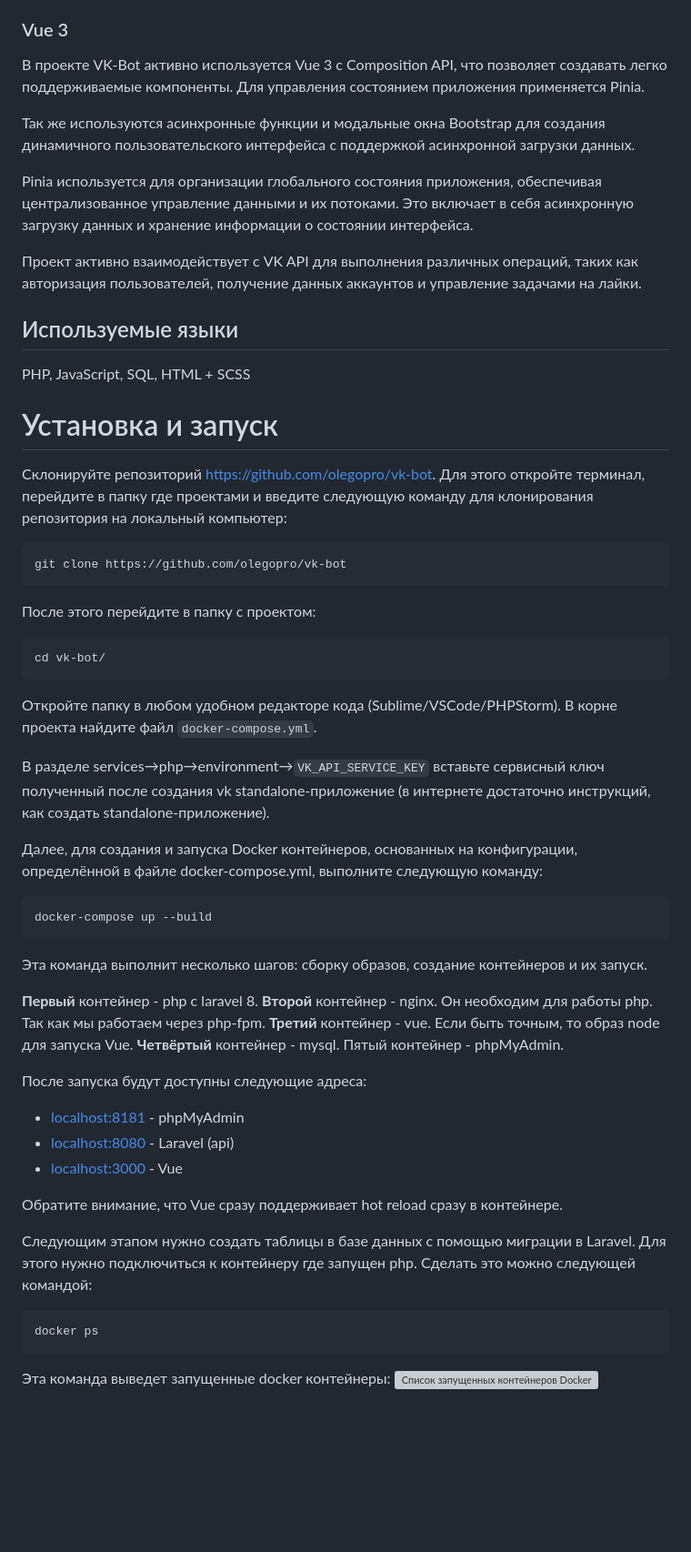
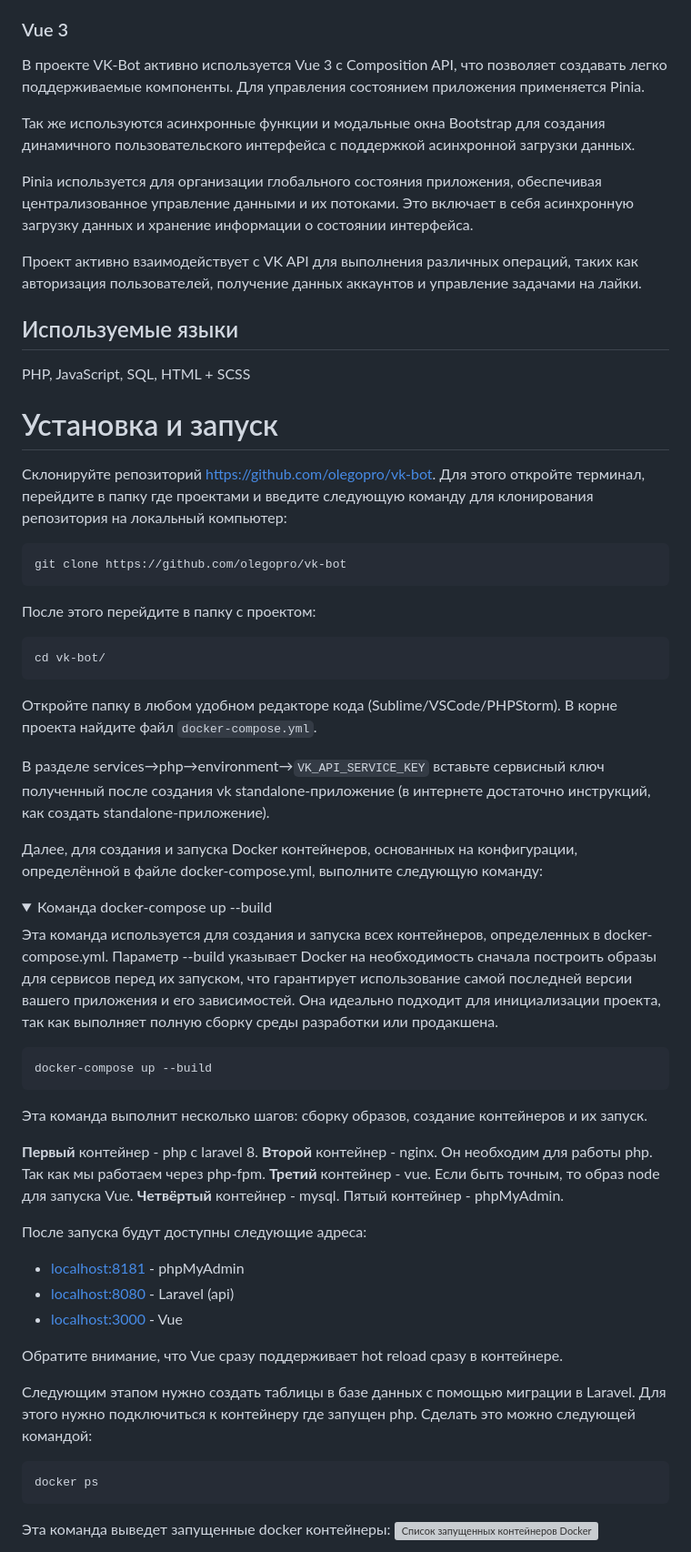
Before and after one commit to olegopro/vk-bot, a Markdown page: README.md, the part around the change printed below. Shown: that part at 91% size. GitHub-like rendering; folded sections open; blank space fills up the shorter version; grey boxes are pictures that could not be loaded.

````diff
--- a/README.md
+++ b/README.md
@@ -41,6 +41,7 @@
 Для управления состоянием и организации логики выполнения задач на стороне сервера применяются сервисы, включая VkClientService, обеспечивающий интеграцию с социальной сетью ВКонтакте. Это позволяет эффективно управлять задачами по автоматизации действий в соцсети, например, автоматической публикации контента или сбора данных.
 
 ### Vue 3
+
 В проекте VK-Bot активно используется Vue 3 с Composition API, что позволяет создавать легко поддерживаемые компоненты. Для управления состоянием приложения применяется Pinia.
 
 Так же используются асинхронные функции и модальные окна Bootstrap для создания динамичного пользовательского интерфейса с поддержкой асинхронной загрузки данных.
@@ -48,41 +49,59 @@
 Pinia используется для организации глобального состояния приложения, обеспечивая централизованное управление данными и их потоками. Это включает в себя асинхронную загрузку данных и хранение информации о состоянии интерфейса.
 
 Проект активно взаимодействует с VK API для выполнения различных операций, таких как авторизация пользователей, получение данных аккаунтов и управление задачами на лайки.
+
 ## Используемые языки
+
 PHP, JavaScript, SQL, HTML + SCSS
 
 # Установка и запуск
+
 Склонируйте репозиторий https://github.com/olegopro/vk-bot. Для этого откройте терминал, перейдите в папку где проектами и введите следующую команду для клонирования репозитория на локальный компьютер:
+
 ```bash
 git clone https://github.com/olegopro/vk-bot
 ```
+
 После этого перейдите в папку с проектом:
+
 ```bash
 cd vk-bot/
 ```
+
 Откройте папку в любом удобном редакторе кода (Sublime/VSCode/PHPStorm). В корне проекта найдите файл `docker-compose.yml`.
 
 В разделе services→php→environment→`VK_API_SERVICE_KEY` вставьте cервисный ключ полученный после создания vk standalone-приложение (в интернете достаточно инструкций, как создать standalone-приложение).
 
 Далее, для создания и запуска Docker контейнеров, основанных на конфигурации, определённой в файле docker-compose.yml, выполните следующую команду:
+
+<details>
+<summary>Команда docker-compose up --build</summary>
+
+Эта команда используется для создания и запуска всех контейнеров, определенных в docker-compose.yml. Параметр --build указывает Docker на необходимость сначала построить образы для сервисов перед их запуском, что гарантирует использование самой последней версии вашего приложения и его зависимостей. Она идеально подходит для инициализации проекта, так как выполняет полную сборку среды разработки или продакшена.
+</details>
+
 ```bash
 docker-compose up --build
 ```
+
 Эта команда выполнит несколько шагов: сборку образов, создание контейнеров и их запуск.
 
 **Первый** контейнер - php с laravel 8. **Второй** контейнер - nginx. Он необходим для работы php. Так как мы работаем через php-fpm. **Третий** контейнер - vue. Если быть точным, то образ node для запуска Vue. **Четвёртый** контейнер - mysql. Пятый контейнер - phpMyAdmin.
 
 После запуска будут доступны следующие адреса:
-- [localhost:8181](http://localhost:8181) - phpMyAdmin
-- [localhost:8080](http://localhost:8080) - Laravel (api)
-- [localhost:3000](http://localhost:3000) - Vue
+
+-   [localhost:8181](http://localhost:8181) - phpMyAdmin
+-   [localhost:8080](http://localhost:8080) - Laravel (api)
+-   [localhost:3000](http://localhost:3000) - Vue
 
 Обратите внимание, что Vue сразу поддерживает hot reload сразу в контейнере.
 
 Следующим этапом нужно создать таблицы в базе данных с помощью миграции в Laravel. Для этого нужно подключиться к контейнеру где запущен php. Сделать это можно следующей командой:
+
 ```bash
 docker ps
 ```
+
 Эта команда выведет запущенные docker контейнеры:
 ![Список запущенных контейнеров Docker](./frontend-vue/src/assets/github-images/docker-ps.png)
 
````
Also changed, not shown: other parts of README.md (+71 -13 lines).
